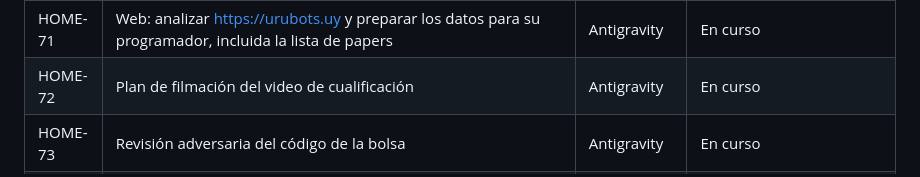
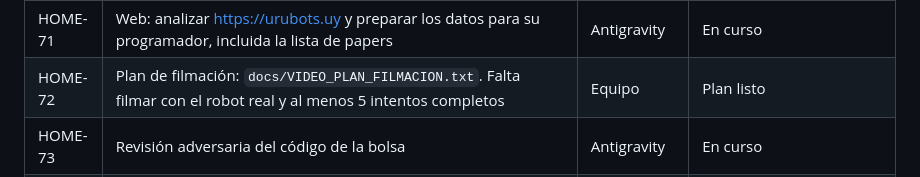
Before and after one commit to ShiiSuii/base_athome, a Markdown page: docs/ROADMAP.md, the part around the change. GitHub-like rendering.

Commit message:
docs(roadmap): record the filming plan delivery
Co-Authored-By: Claude Opus 5.5 <noreply@anthropic.com>

```diff
--- a/docs/ROADMAP.md
+++ b/docs/ROADMAP.md
@@ -139,7 +139,7 @@ Escala: **P0** desbloquea seguridad/progreso · **P1** valor demostrable · **P2
 | HOME-69 | Investigación profunda de otros equipos sobre la bolsa: percepción (A) y agarre y tarea (B). Base para confirmar el agarre por esfuerzo, pose de observación, plan B y correcciones por voz | Antigravity, luego Claude | En curso |
 | HOME-70 | Borrador del TDP | Antigravity | En curso |
 | HOME-71 | Web: analizar https://urubots.uy y preparar los datos para su programador, incluida la lista de papers | Antigravity | En curso |
-| HOME-72 | Plan de filmación del video de cualificación | Antigravity | En curso |
+| HOME-72 | Plan de filmación: `docs/VIDEO_PLAN_FILMACION.txt`. Falta filmar con el robot real y al menos 5 intentos completos | Equipo | Plan listo |
 | HOME-73 | Revisión adversaria del código de la bolsa | Antigravity | En curso |
 | HOME-55 | Receptionist en el robot: barrido de 2 filas (~16 s), seguimiento leve del rostro, revisión del pan-tilt al arrancar | humano + Claude | persona sentada detectada; revisión ✔ |
 
```
